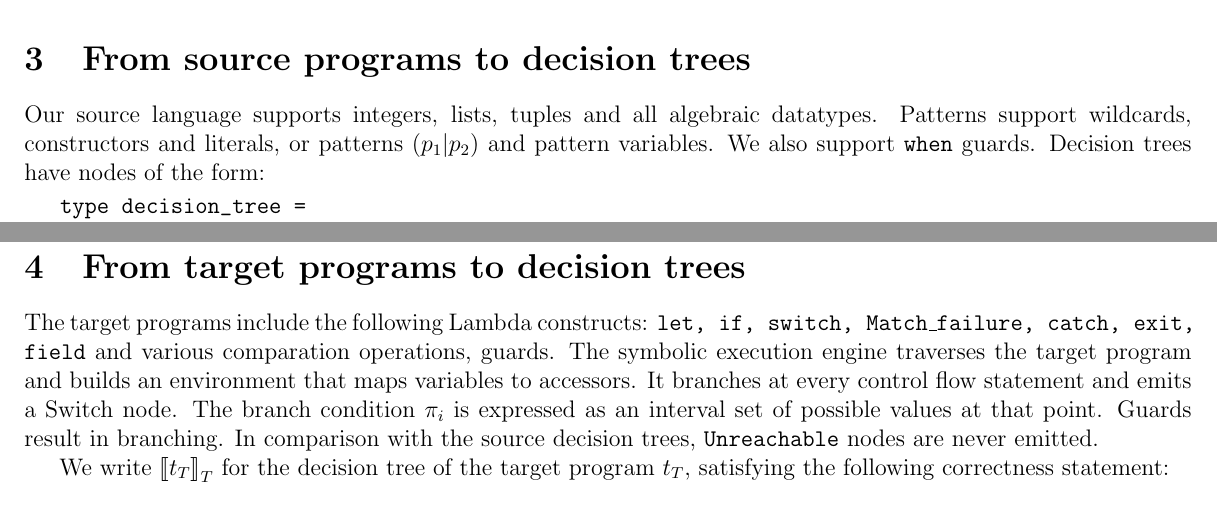
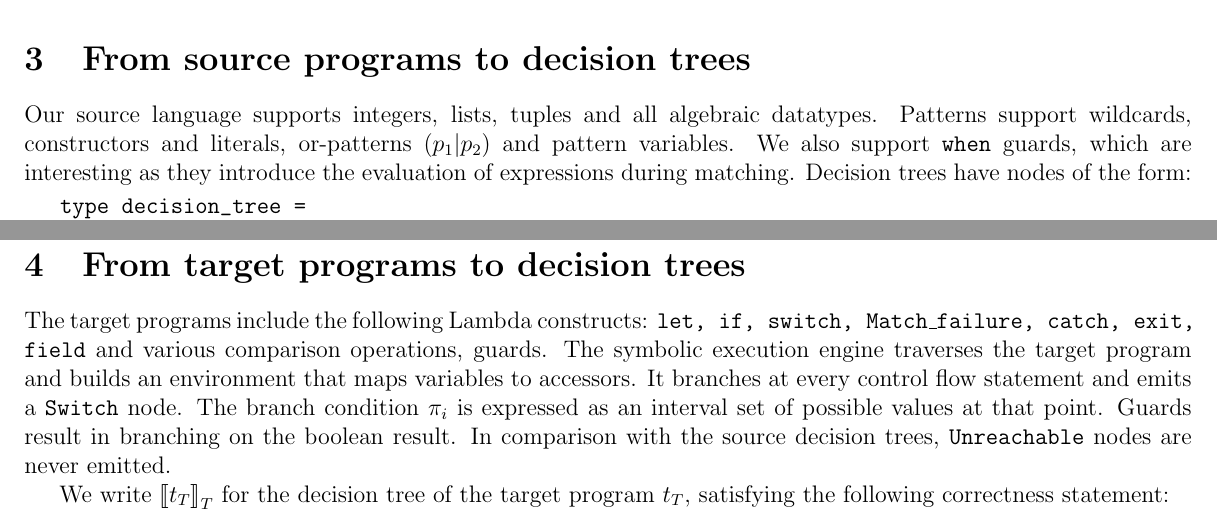
Before and after one commit to FraMecca/inria-internship, a LaTeX paper (paper/abstract.tex): two parts of pages 2 and 3 of 3, joined at a grey line, cut so that both start at the same text. Compiled offline with pdfLaTeX.

Commit message:
more minor proofreading changes

```diff
--- a/paper/abstract.tex
+++ b/paper/abstract.tex
@@ -155,10 +155,11 @@ a formal statement of correctness and proof sketches.
 
 \section{From source programs to decision trees}
 Our source language supports integers, lists, tuples and all algebraic
-datatypes. Patterns support wildcards, constructors and literals, or
-patterns $(p_1|p_2)$ and pattern variables.
-We also support \texttt{when} guards.
-Decision trees have nodes of the form:
+datatypes. Patterns support wildcards, constructors and literals,
+or-patterns $(p_1 | p_2)$ and pattern variables.  We also support
+\texttt{when} guards, which are interesting as they introduce the
+evaluation of expressions during matching.  Decision trees have nodes
+of the form:
 \begin{lstlisting}
  type decision_tree =
   | Unreachable
@@ -194,13 +195,16 @@ same result as running it against the decision tree.
 \section{From target programs to decision trees}
 The target programs include the following Lambda constructs:
 \texttt{let, if, switch, Match\_failure, catch, exit, field} and
-various comparation operations, guards. The symbolic execution engine
+various comparison operations, guards. The symbolic execution engine
 traverses the target program and builds an environment that maps
 variables to accessors. It branches at every control flow statement
-and emits a Switch node. The branch condition $\pi_i$ is expressed as
+and emits a \texttt{Switch} node. The branch condition $\pi_i$ is expressed as
 an interval set of possible values at that point.
-Guards result in branching. In comparison with the source decision
-trees, \texttt{Unreachable} nodes are never emitted.
+%
+Guards result in branching on the boolean result.
+%
+In comparison with the source decision trees, \texttt{Unreachable}
+nodes are never emitted.
 
 We write $\sem{t_T}_T$ for the decision tree of the target program
 $t_T$, satisfying the following correctness statement:
```
